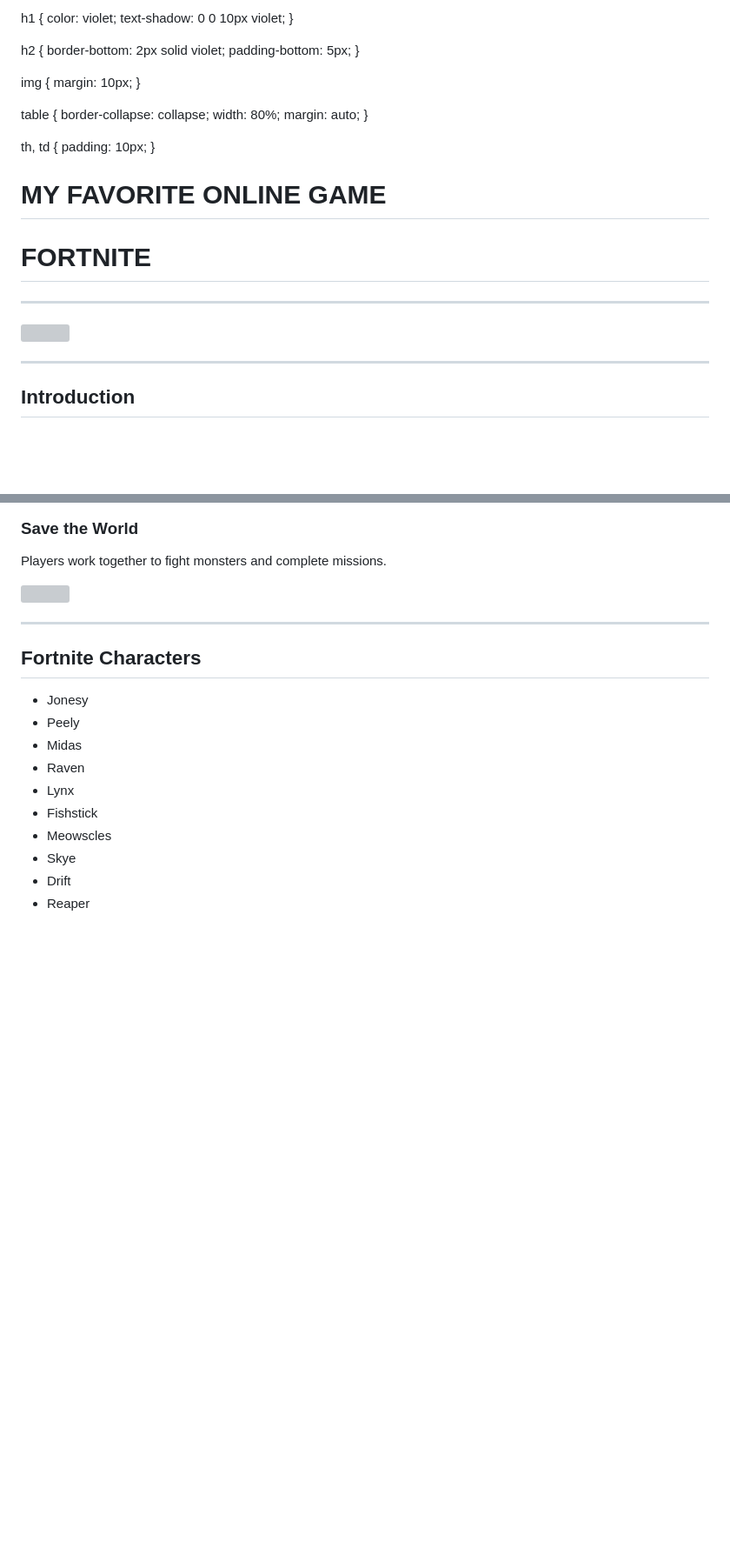
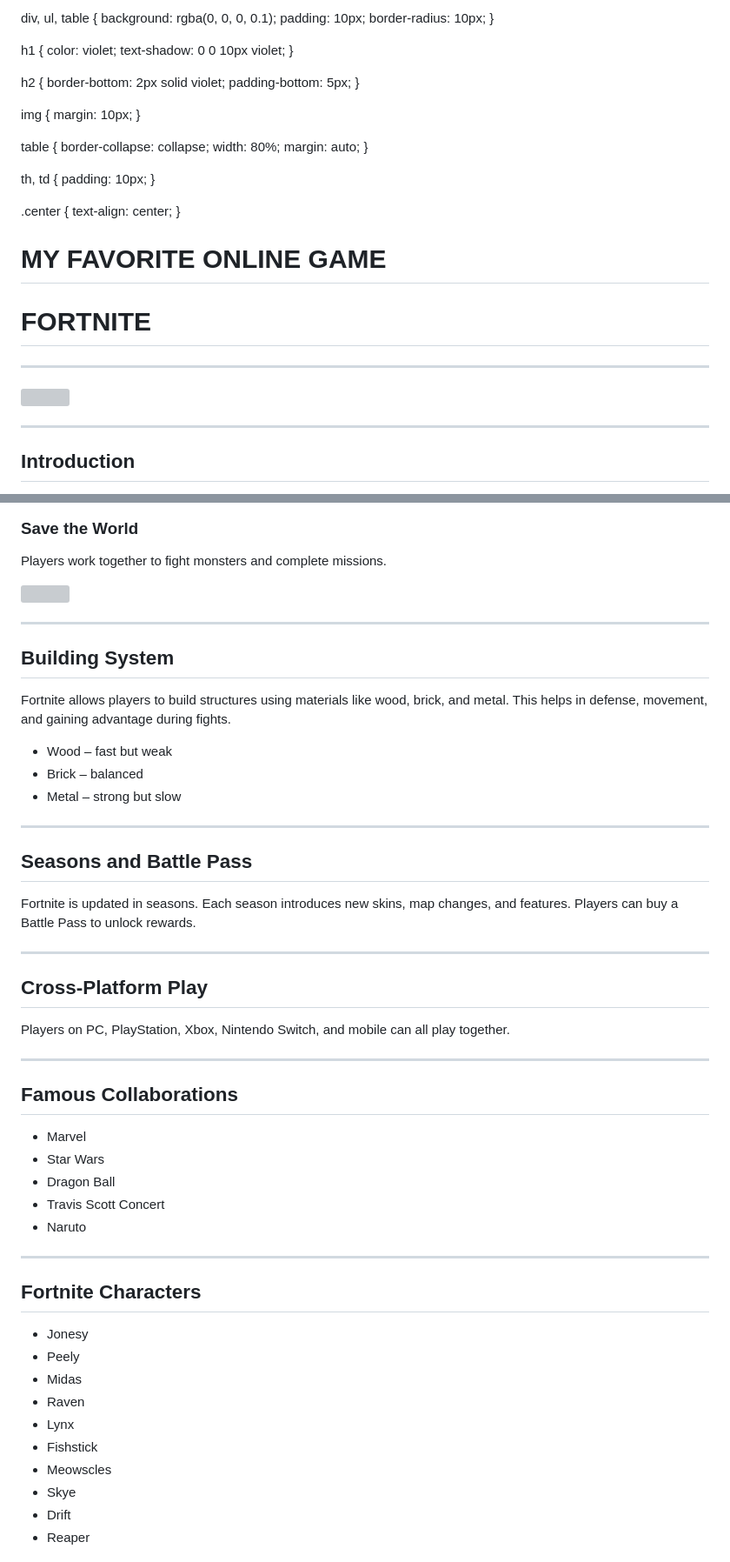
Before and after one commit to jadealforque88-web/gamefortnite.github.io, a Markdown page: README.md, 2 parts joined by grey strips. Shown at 87% size. Drawn GitHub-style; blank space fills up the shorter version; grey boxes are pictures that could not be loaded.

```diff
--- a/README.md
+++ b/README.md
@@ -5,10 +5,16 @@
 <title>My Favorite Online Game - Fortnite</title>
 <style>
 body {
-    background: linear-gradient(rgba(0,0,0,0.4), rgba(0,0,0,0.4)),
+    background: linear-gradient(rgba(0,0,0,0.1), rgba(0,0,0,0.1)),
             url("https://th.bing.com/th/id/OIP.kPGYaewh5gt8ODHTy8FQMQHaEK?w=329&h=184&c=7&r=0&o=7&pid=1.7&rm=3");
     background-position: center;
     color: white;
+}
+
+div, ul, table {
+    background: rgba(0, 0, 0, 0.1);
+    padding: 10px;
+    border-radius: 10px;
 }
 
 h1 {
@@ -34,6 +40,10 @@ table {
 th, td {
     padding: 10px;
 }
+
+.center {
+    text-align: center;
+}
 </style>
 </head>
 
@@ -84,4 +94,44 @@ Since then, Fortnite has continued to grow with new seasons, updates, and events
 </div>
+
+<hr>
+
+<h2>Building System</h2>
+<p>
+Fortnite allows players to build structures using materials like wood, brick, and metal.
+This helps in defense, movement, and gaining advantage during fights.
+</p>
+<ul>
+<li>Wood – fast but weak</li>
+<li>Brick – balanced</li>
+<li>Metal – strong but slow</li>
+</ul>
+
+<hr>
+
+<h2>Seasons and Battle Pass</h2>
+<p>
+Fortnite is updated in seasons. Each season introduces new skins, map changes,
+and features. Players can buy a Battle Pass to unlock rewards.
+</p>
+
+<hr>
+
+<h2>Cross-Platform Play</h2>
+<p>
+Players on PC, PlayStation, Xbox, Nintendo Switch, and mobile can all play together.
+</p>
+
+<hr>
+
+<h2>Famous Collaborations</h2>
+<ul>
+<li>Marvel</li>
+<li>Star Wars</li>
+<li>Dragon Ball</li>
+<li>Travis Scott Concert</li>
+<li>Naruto</li>
+</ul>
+
 <hr>
 
 <h2>Fortnite Characters</h2>
```
Also changed, not shown: other parts of README.md (+138 -100 lines).
